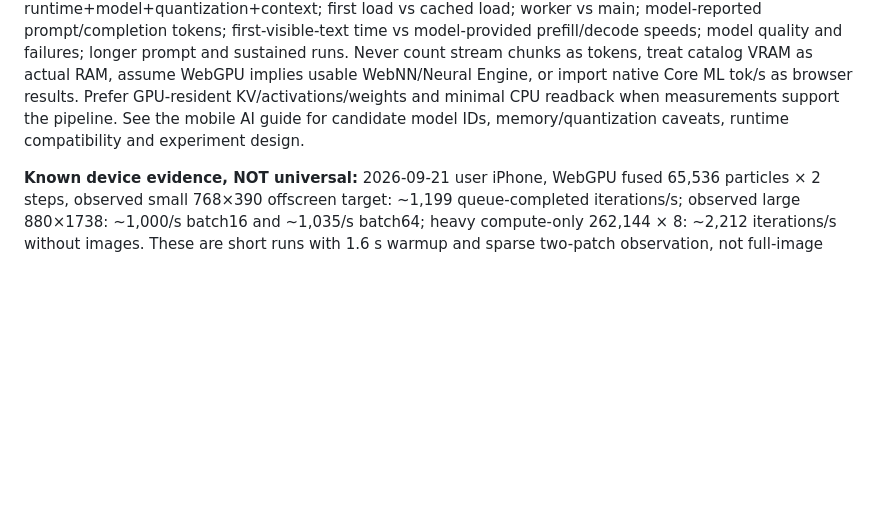
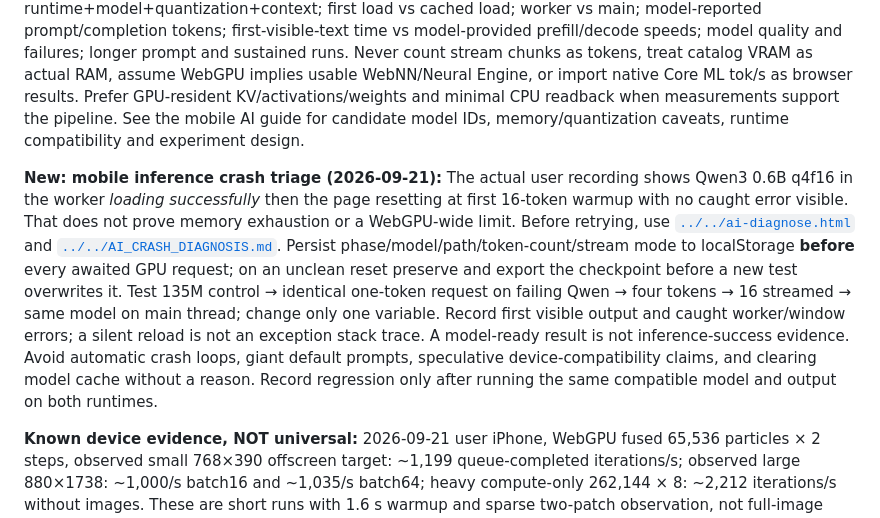
Before and after one commit to collinsomniac/pocketbench-ios, a Markdown page: skills/browser-throughput/SKILL.md, the part around the change. Rendered like a GitHub page; blank space fills up the shorter version.

Commit message:
Teach agent first-inference crash triage and persistent stage evidence

```diff
--- a/skills/browser-throughput/SKILL.md
+++ b/skills/browser-throughput/SKILL.md
@@ -15,6 +15,8 @@ Read [`../../AGENT_PERFORMANCE_SKILL.md`](../../AGENT_PERFORMANCE_SKILL.md) as t
 
 **Mobile AI / LLM route:** distinguish external author-reported results, this device's actual LLM results (currently none), and native iOS app results. A separate WebGPU Gemma author reports 101.1 tok/s for Gemma 3 270M and 34.4 tok/s for 1B on an iPhone 17 Pro Max; these are *not* PocketBench measurements or equal-workload WebLLM comparisons. Load model weights only after explicit user action. Test exact runtime+model+quantization+context; first load vs cached load; worker vs main; model-reported prompt/completion tokens; first-visible-text time vs model-provided prefill/decode speeds; model quality and failures; longer prompt and sustained runs. Never count stream chunks as tokens, treat catalog VRAM as actual RAM, assume WebGPU implies usable WebNN/Neural Engine, or import native Core ML tok/s as browser results. Prefer GPU-resident KV/activations/weights and minimal CPU readback when measurements support the pipeline. See the mobile AI guide for candidate model IDs, memory/quantization caveats, runtime compatibility and experiment design.
 
+**New: mobile inference crash triage (2026-09-21):** The actual user recording shows Qwen3 0.6B q4f16 in the worker *loading successfully* then the page resetting at first 16-token warmup with no caught error visible. That does not prove memory exhaustion or a WebGPU-wide limit. Before retrying, use [`../../ai-diagnose.html`](../../ai-diagnose.html) and [`../../AI_CRASH_DIAGNOSIS.md`](../../AI_CRASH_DIAGNOSIS.md). Persist phase/model/path/token-count/stream mode to localStorage **before** every awaited GPU request; on an unclean reset preserve and export the checkpoint before a new test overwrites it. Test 135M control → identical one-token request on failing Qwen → four tokens → 16 streamed → same model on main thread; change only one variable. Record first visible output and caught worker/window errors; a silent reload is not an exception stack trace. A model-ready result is not inference-success evidence. Avoid automatic crash loops, giant default prompts, speculative device-compatibility claims, and clearing model cache without a reason. Record regression only after running the same compatible model and output on both runtimes.
+
 **Known device evidence, NOT universal:** 2026-09-21 user iPhone, WebGPU fused 65,536 particles × 2 steps, observed small 768×390 offscreen target: ~1,199 queue-completed iterations/s; observed large 880×1738: ~1,000/s batch16 and ~1,035/s batch64; heavy compute-only 262,144 × 8: ~2,212 iterations/s without images. These are short runs with 1.6 s warmup and sparse two-patch observation, not full-image uniqueness or display FPS. Main-thread and relayed-worker lightweight graphics reached ~120 draw submissions/s while native-worker rAF was ~58/s. Current origin previously lacked cross-origin isolation and SAB; re-probe. Full provenance and limitations are in the field guide.
 
 **Output:** concise evidence-backed decision and a falsifiable experiment, not a generic checklist or 'optimize for 120 Hz' conclusion. Update the evidence ledger only from verified reports; keep hypotheses separate. Respect device resource limits, memory budgets, foreground/thermal behavior and actual user output semantics.
```
